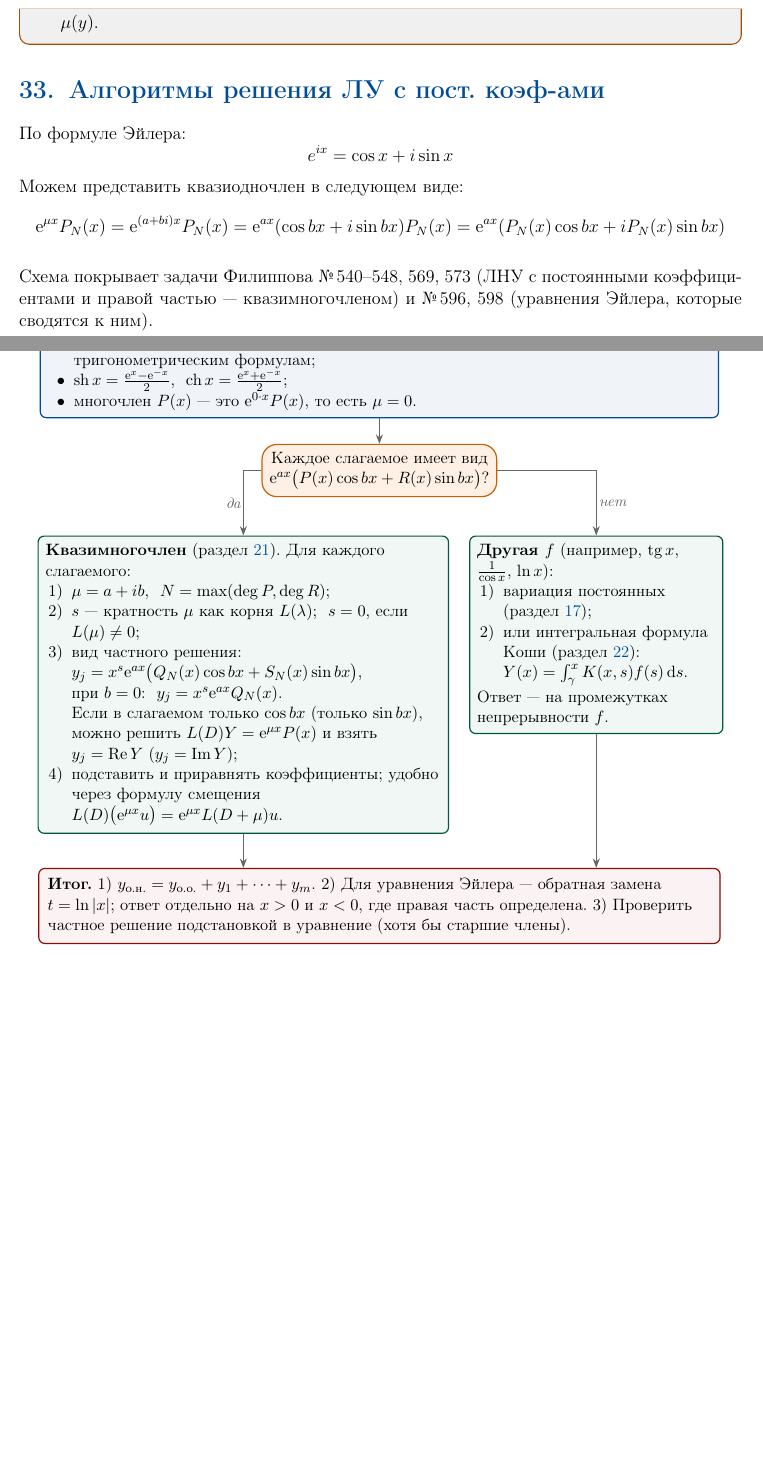
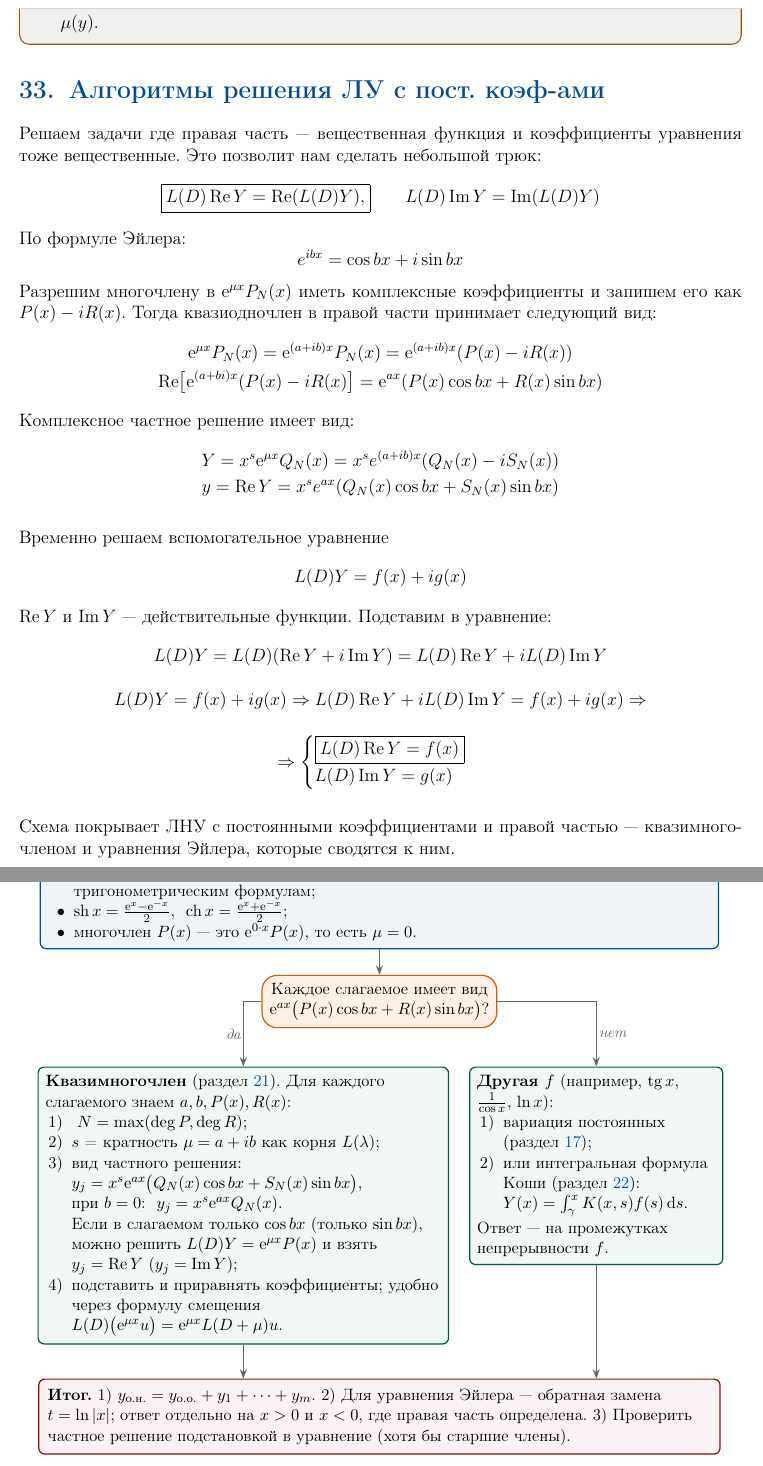
Before and after one commit to alwaysnervous/diffury, a LaTeX document (main.tex): two parts of pages 72 and 73 of 75 before the commit and two parts of pages 72 and 73 of 74 after it, joined at a grey line, cut so that both start at the same text, the shorter picture padded with empty space. Compiled offline with pdfLaTeX.

Commit message:
правки последнего раздела

```diff
--- a/main.tex
+++ b/main.tex
@@ -4299,15 +4299,31 @@ z=\frac{1}{(1-t)^2}\quad\Longrightarrow\quad
 
 \section{Алгоритмы решения ЛУ с пост. коэф-ами}
 \label{sec:lu-const-scheme}
-
+Решаем задачи где правая часть --- вещественная функция и коэффициенты уравнения тоже вещественные. Это позволит нам сделать небольшой трюк:
+\[\boxed{L(D)\Re Y=\Re(L(D)Y),}\qquad L(D)\Im Y=\Im(L(D)Y)\]
 По формуле Эйлера:
-\[e^{ix}=\cos x+i\sin x\]
-Можем представить квазиодночлен в следующем виде:
+\[e^{ibx}=\cos bx+i\sin bx\]
+Разрешим многочлену в \(\e^{\mu x}P_N(x)\) иметь комплексные коэффициенты и запишем его как \(P(x)-iR(x)\). Тогда квазиодночлен в правой части принимает следующий вид:
 \begin{gather*}
-\e^{\mu x}P_N(x)=\e^{(a+bi)x}P_N(x)=\e^{ax}(\cos bx+i\sin bx)P_N(x)=\e^{ax}(P_N(x)\cos bx+iP_N(x)\sin bx)
+\e^{\mu x}P_N(x)=\e^{(a+ib)x}P_N(x)=\e^{(a+ib)x}(P(x)-iR(x))\\
+\Re\bigl[\e^{(a+bi)x}(P(x)-iR(x)\bigr]=\e^{ax}(P(x)\cos bx+R(x)\sin bx)
 \end{gather*}
-
-Схема покрывает задачи Филиппова №\,540--548, 569, 573 (ЛНУ с постоянными коэффициентами и правой частью --- квазимногочленом) и №\,596, 598 (уравнения Эйлера, которые сводятся к ним).
+Комплексное частное решение имеет вид:
+\begin{gather*}
+Y=x^s\e^{\mu x}Q_N(x)=x^se^{(a+ib)x}(Q_N(x)-iS_N(x))\\
+y=\Re Y=x^se^{ax}(Q_N(x)\cos bx+S_N(x)\sin bx)
+\end{gather*}
+
+Временно решаем вспомогательное уравнение
+\[L(D) Y=f(x)+ig(x)\]
+\(\Re Y\) и \(\Im Y\) --- действительные функции. Подставим в уравнение:
+\begin{gather*}
+L(D)Y=L(D)(\Re Y+i\Im Y)=L(D)\Re Y+iL(D)\Im Y\\[1em]
+L(D)Y=f(x)+ig(x)\Rightarrow L(D)\Re Y+iL(D)\Im Y=f(x)+ig(x)\Rightarrow\\[1em]
+\Rightarrow\begin{cases}\boxed{L(D)\Re Y=f(x)}\\ L(D)\Im Y=g(x)\end{cases}
+\end{gather*}
+
+Схема покрывает ЛНУ с постоянными коэффициентами и правой частью --- квазимногочленом и уравнения Эйлера, которые сводятся к ним.
 
 \begin{center}
 \begin{tikzpicture}[
@@ -4351,10 +4367,10 @@ z=\frac{1}{(1-t)^2}\quad\Longrightarrow\quad
 
   % --- листья ---
   \node[odeleaf, text width=9.3cm] (A) at ($(-3.2,0 |- q.south)+(0,-0.9)$) {%
-    \textbf{Квазимногочлен} (раздел~\ref{sec:quasi}). Для каждого слагаемого:
+    \textbf{Квазимногочлен} (раздел~\ref{sec:quasi}). Для каждого слагаемого знаем \(a,b,P(x),R(x)\):
     \begin{enumerate}[nosep, leftmargin=1.6em, label=\arabic*)]
-    \item $\mu=a+ib$, \ $N=\max(\deg P,\deg R)$;
-    \item $s$ --- кратность $\mu$ как корня $L(\lambda)$; \ $s=0$, если $L(\mu)\neq0$;
+    \item \ $N=\max(\deg P,\deg R)$;
+    \item $s$ = кратность $\mu=a+ib$ как корня $L(\lambda)$;
     \item вид частного решения:\\
       $y_j=x^s\e^{ax}\bigl(Q_N(x)\cos bx+S_N(x)\sin bx\bigr)$,\\
       при $b=0$: \ $y_j=x^s\e^{ax}Q_N(x)$.\\
```
Also changed, not shown: main.pdf.
